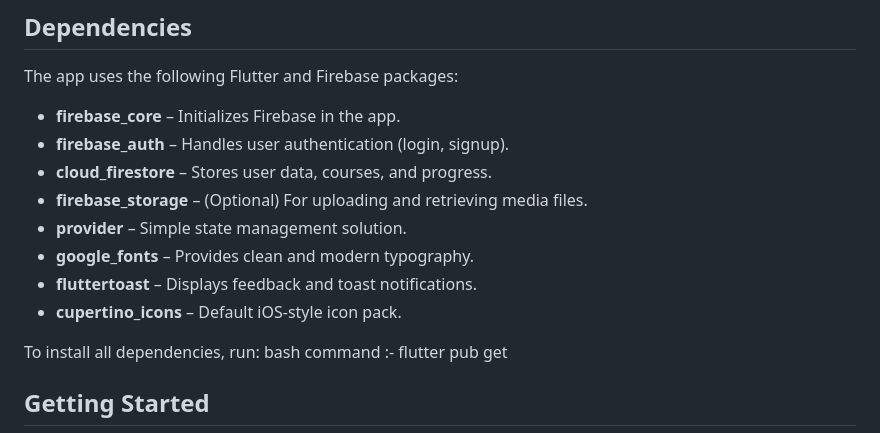
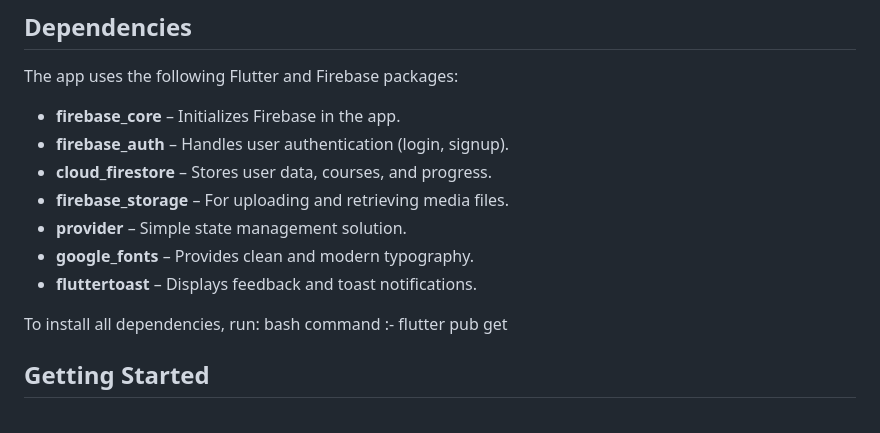
Before and after one commit to Manishshtestha/excelerate_intern_app, a Markdown page: README.md, the part around the change. Rendered like a GitHub page.

```diff
--- a/README.md
+++ b/README.md
@@ -68,11 +68,10 @@ The app uses the following Flutter and Firebase packages:
 - **firebase_core** – Initializes Firebase in the app.
 - **firebase_auth** – Handles user authentication (login, signup).
 - **cloud_firestore** – Stores user data, courses, and progress.
-- **firebase_storage** – (Optional) For uploading and retrieving media files.
+- **firebase_storage** – For uploading and retrieving media files.
 - **provider** – Simple state management solution.
 - **google_fonts** – Provides clean and modern typography.
 - **fluttertoast** – Displays feedback and toast notifications.
-- **cupertino_icons** – Default iOS-style icon pack.
 
 To install all dependencies, run:
 bash command :- flutter pub get
```
